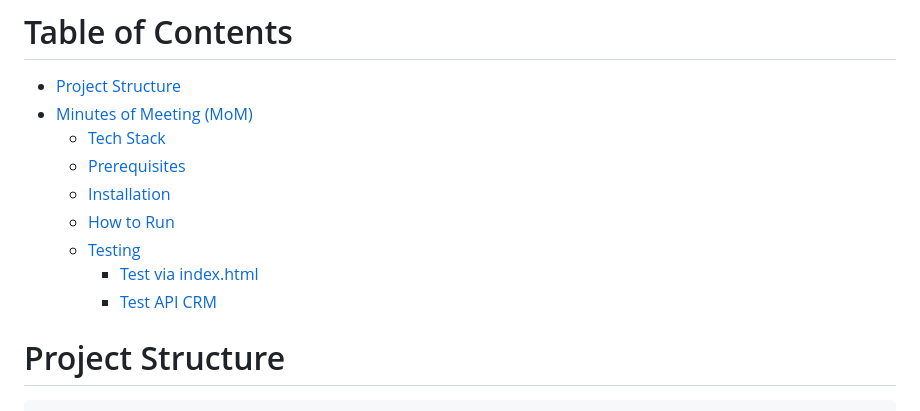
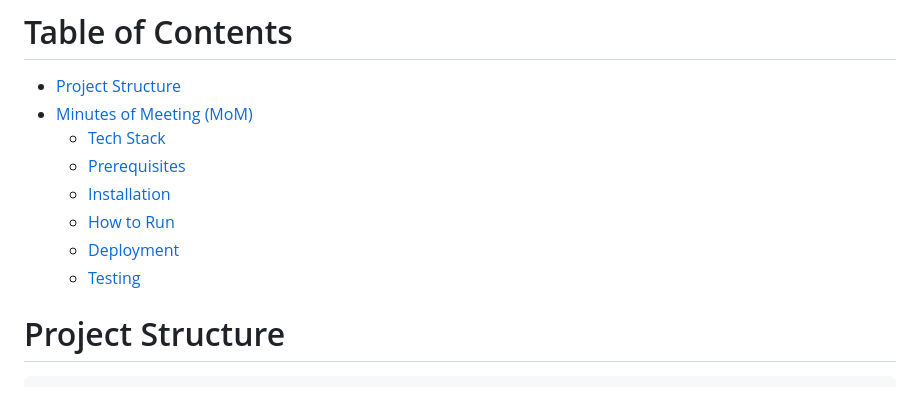
Before and after one commit to ERP-Sapta-Tunas-Teknologi-V2/AI_SERVICE, a Markdown page: README.md, the part around one of its changes. Drawn GitHub-style.

```diff
--- a/README.md
+++ b/README.md
@@ -10,9 +10,8 @@ Saat ini, modul yang tersedia adalah **MoM**. Modul Chatbot akan dikembangkan ke
   * [Prerequisites](#prerequisites)
   * [Installation](#installation)
   * [How to Run](#how-to-run)
+  * [Deployment](#deployment)
   * [Testing](#testing)
-    * [Test via index.html](#test-via-indexhtml)
-    * [Test API CRM](#test-api-crm)
 
 # Project Structure
 
```
Also changed, not shown: other parts of README.md (+162 -0 lines).
